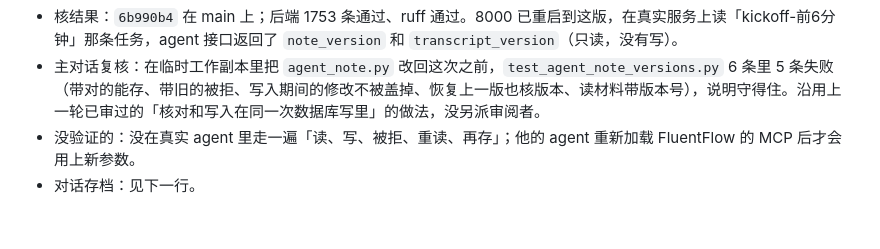
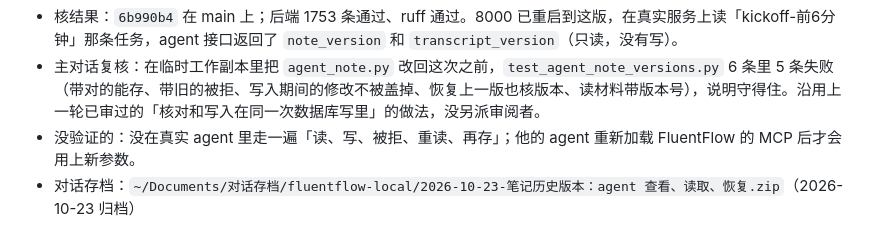
Before and after one commit to Userneima/fluentflow-local, a Markdown page: docs/交付记录/2026-10-22-笔记历史版本工具.md, the part around the change. Rendered like a GitHub page.

Commit message:
Note-version record: archived conversation

```diff
--- a/docs/交付记录/2026-10-22-笔记历史版本工具.md
+++ b/docs/交付记录/2026-10-22-笔记历史版本工具.md
@@ -119,4 +119,4 @@
 - 核结果：`6b990b4` 在 main 上；后端 1753 条通过、ruff 通过。8000 已重启到这版，在真实服务上读「kickoff-前6分钟」那条任务，agent 接口返回了 `note_version` 和 `transcript_version`（只读，没有写）。
 - 主对话复核：在临时工作副本里把 `agent_note.py` 改回这次之前，`test_agent_note_versions.py` 6 条里 5 条失败（带对的能存、带旧的被拒、写入期间的修改不被盖掉、恢复上一版也核版本、读材料带版本号），说明守得住。沿用上一轮已审过的「核对和写入在同一次数据库写里」的做法，没另派审阅者。
 - 没验证的：没在真实 agent 里走一遍「读、写、被拒、重读、再存」；他的 agent 重新加载 FluentFlow 的 MCP 后才会用上新参数。
-- 对话存档：见下一行。
+- 对话存档：`~/Documents/对话存档/fluentflow-local/2026-10-23-笔记历史版本：agent 查看、读取、恢复.zip`（2026-10-23 归档）
```
